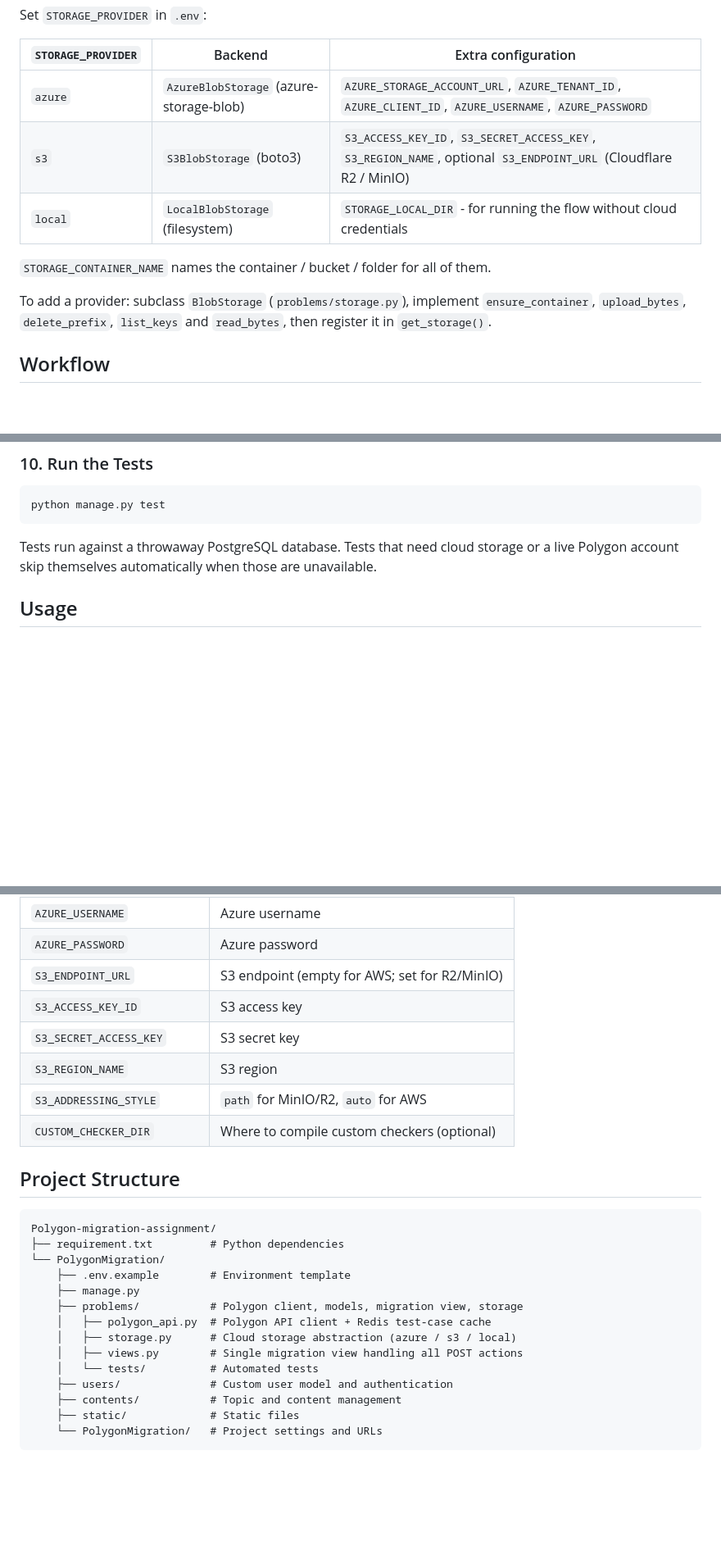
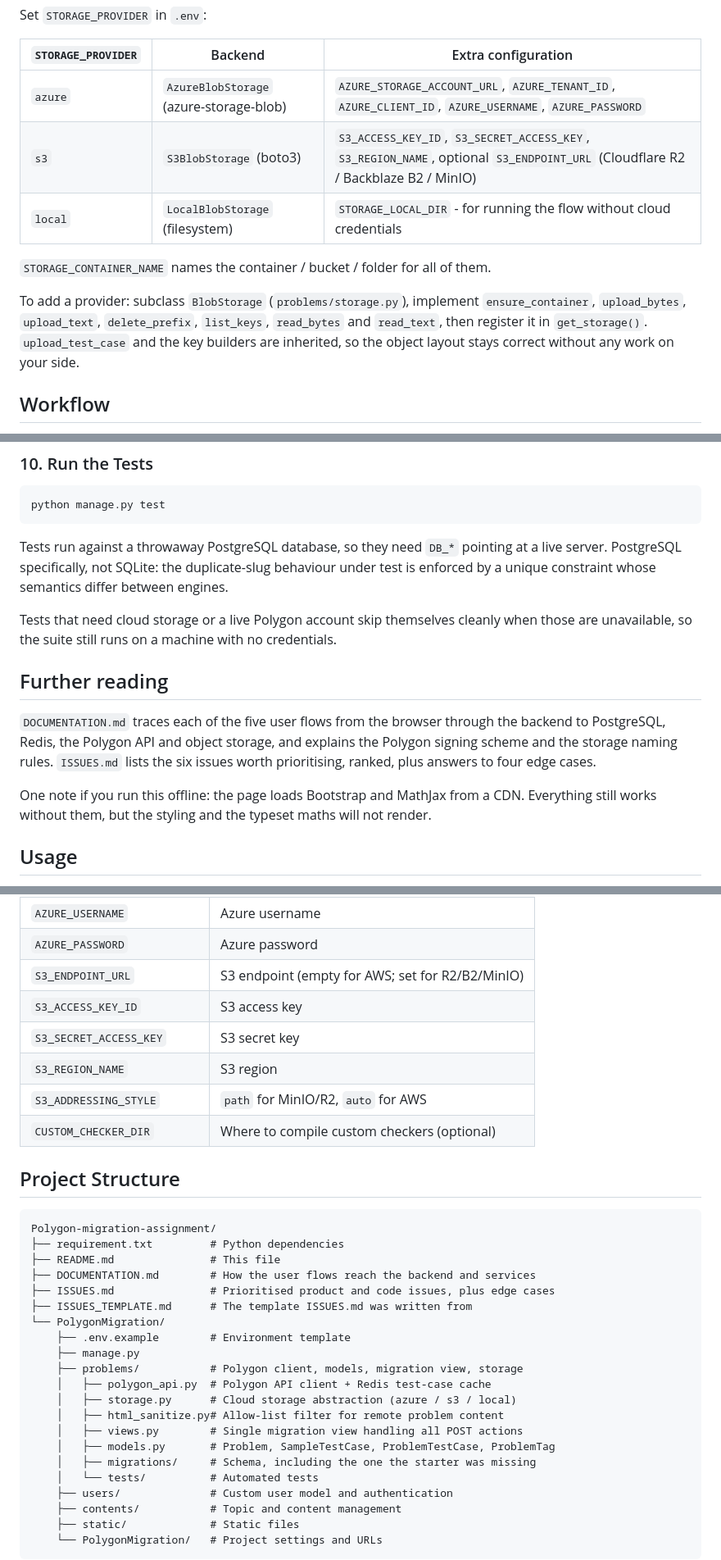
Before and after one commit to Vedant817/polygon-migration-tool, a Markdown page: README.md, 3 parts joined by grey strips. Shown at 82% size. Rendered like a GitHub page; blank space fills up the shorter version.

````diff
--- a/README.md
+++ b/README.md
@@ -34,13 +34,15 @@ Set `STORAGE_PROVIDER` in `.env`:
 | `STORAGE_PROVIDER` | Backend | Extra configuration |
 |---|---|---|
 | `azure` | `AzureBlobStorage` (azure-storage-blob) | `AZURE_STORAGE_ACCOUNT_URL`, `AZURE_TENANT_ID`, `AZURE_CLIENT_ID`, `AZURE_USERNAME`, `AZURE_PASSWORD` |
-| `s3` | `S3BlobStorage` (boto3) | `S3_ACCESS_KEY_ID`, `S3_SECRET_ACCESS_KEY`, `S3_REGION_NAME`, optional `S3_ENDPOINT_URL` (Cloudflare R2 / MinIO) |
+| `s3` | `S3BlobStorage` (boto3) | `S3_ACCESS_KEY_ID`, `S3_SECRET_ACCESS_KEY`, `S3_REGION_NAME`, optional `S3_ENDPOINT_URL` (Cloudflare R2 / Backblaze B2 / MinIO) |
 | `local` | `LocalBlobStorage` (filesystem) | `STORAGE_LOCAL_DIR` - for running the flow without cloud credentials |
 
 `STORAGE_CONTAINER_NAME` names the container / bucket / folder for all of them.
 
-To add a provider: subclass `BlobStorage` (`problems/storage.py`), implement `ensure_container`,
-`upload_bytes`, `delete_prefix`, `list_keys` and `read_bytes`, then register it in `get_storage()`.
+To add a provider: subclass `BlobStorage` (`problems/storage.py`), implement
+`ensure_container`, `upload_bytes`, `upload_text`, `delete_prefix`, `list_keys`, `read_bytes` and
+`read_text`, then register it in `get_storage()`. `upload_test_case` and the key builders are
+inherited, so the object layout stays correct without any work on your side.
 
 ## Workflow
 1. **Login:** Staff users log in via `/users/login/` using their email and password.
@@ -148,8 +154,22 @@ Access the app at [http://localhost:8000/](http://localhost:8000/)
 ```bash
 python manage.py test
 ```
-Tests run against a throwaway PostgreSQL database. Tests that need cloud storage or a live Polygon
-account skip themselves automatically when those are unavailable.
+Tests run against a throwaway PostgreSQL database, so they need `DB_*` pointing at a live server.
+PostgreSQL specifically, not SQLite: the duplicate-slug behaviour under test is enforced by a
+unique constraint whose semantics differ between engines.
+
+Tests that need cloud storage or a live Polygon account skip themselves cleanly when those are
+unavailable, so the suite still runs on a machine with no credentials.
+
+## Further reading
+
+`DOCUMENTATION.md` traces each of the five user flows from the browser through the backend to
+PostgreSQL, Redis, the Polygon API and object storage, and explains the Polygon signing scheme and
+the storage naming rules. `ISSUES.md` lists the six issues worth prioritising, ranked, plus answers
+to four edge cases.
+
+One note if you run this offline: the page loads Bootstrap and MathJax from a CDN. Everything still
+works without them, but the styling and the typeset maths will not render.
 
 ## Usage
 - **Login:** Go to `/users/login/` and log in as a staff user.
@@ -186,7 +206,7 @@ account skip themselves automatically when those are unavailable.
 | `AZURE_CLIENT_ID`         | Azure AD application client ID              |
 | `AZURE_USERNAME`          | Azure username                              |
 | `AZURE_PASSWORD`          | Azure password                              |
-| `S3_ENDPOINT_URL`         | S3 endpoint (empty for AWS; set for R2/MinIO)|
+| `S3_ENDPOINT_URL`         | S3 endpoint (empty for AWS; set for R2/B2/MinIO)|
 | `S3_ACCESS_KEY_ID`        | S3 access key                               |
 | `S3_SECRET_ACCESS_KEY`    | S3 secret key                               |
 | `S3_REGION_NAME`          | S3 region                                   |
@@ -197,13 +217,20 @@ account skip themselves automatically when those are unavailable.
 ```
 Polygon-migration-assignment/
 ├── requirement.txt         # Python dependencies
+├── README.md               # This file
+├── DOCUMENTATION.md        # How the user flows reach the backend and services
+├── ISSUES.md               # Prioritised product and code issues, plus edge cases
+├── ISSUES_TEMPLATE.md      # The template ISSUES.md was written from
 └── PolygonMigration/
     ├── .env.example        # Environment template
     ├── manage.py
     ├── problems/           # Polygon client, models, migration view, storage
     │   ├── polygon_api.py  # Polygon API client + Redis test-case cache
     │   ├── storage.py      # Cloud storage abstraction (azure / s3 / local)
+    │   ├── html_sanitize.py# Allow-list filter for remote problem content
     │   ├── views.py        # Single migration view handling all POST actions
+    │   ├── models.py       # Problem, SampleTestCase, ProblemTestCase, ProblemTag
+    │   ├── migrations/     # Schema, including the one the starter was missing
     │   └── tests/          # Automated tests
     ├── users/              # Custom user model and authentication
     ├── contents/           # Topic and content management
````
Also changed, not shown: other parts of README.md (+4 -0 lines), DOCUMENTATION.md (+188 -230 lines), ISSUES.md (+128 -102 lines).
